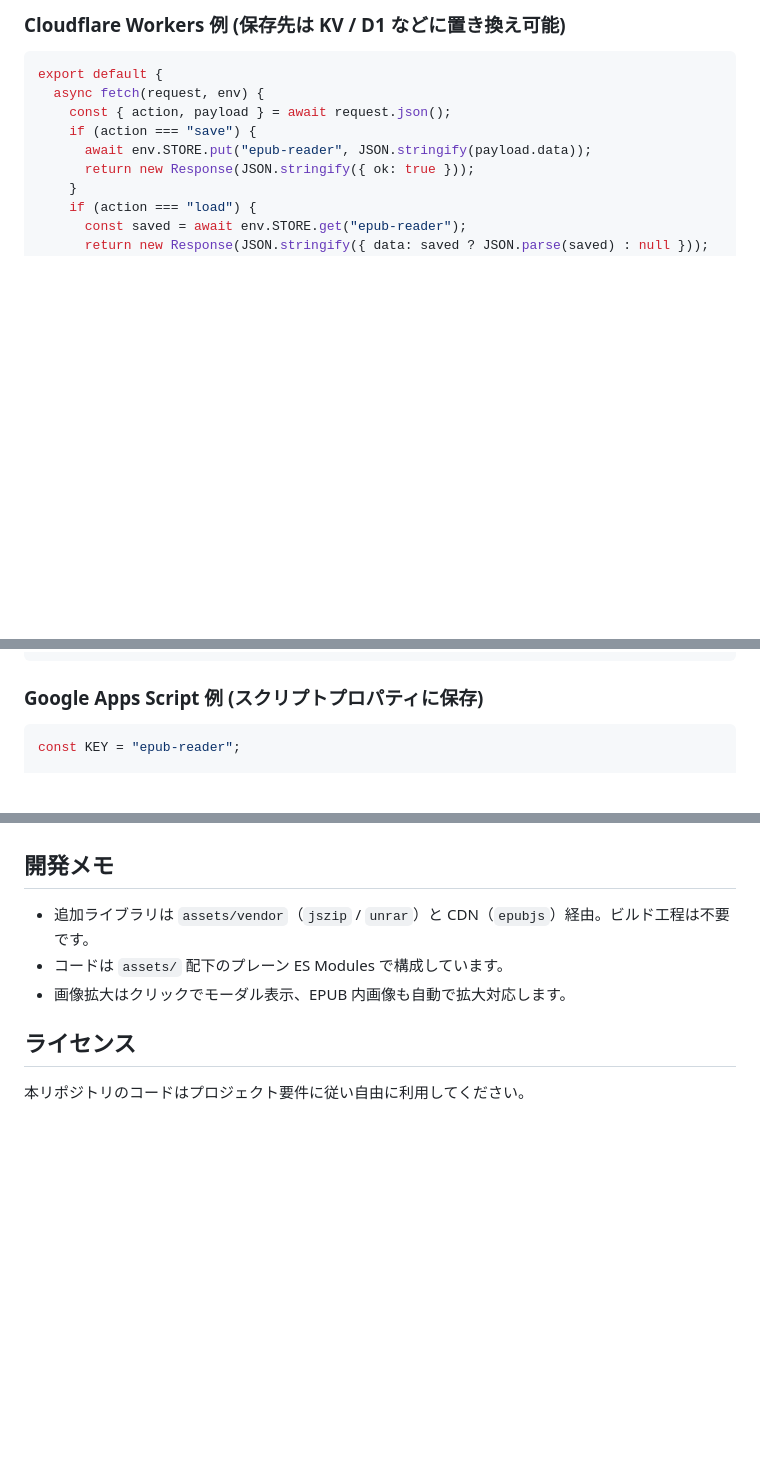
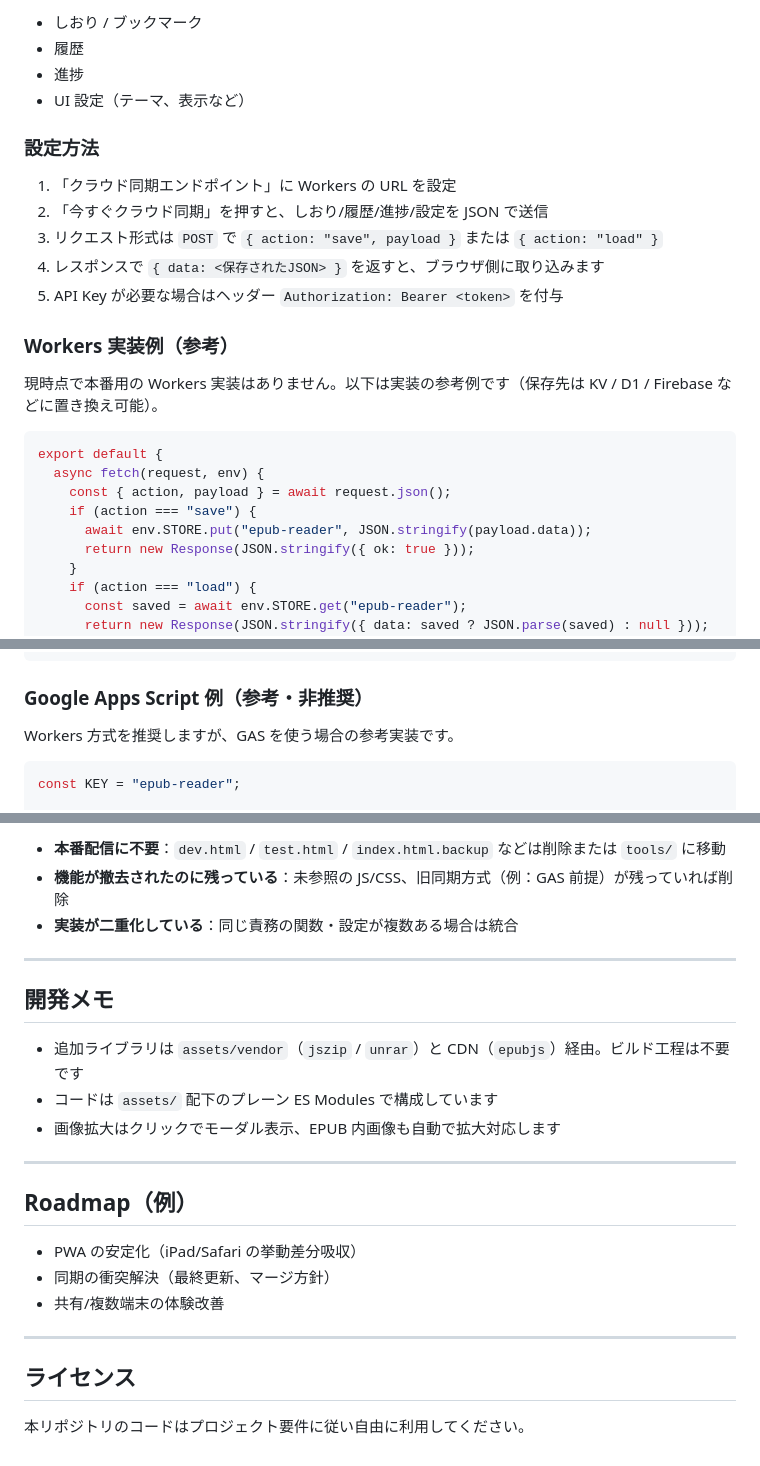
Before and after one commit to takahiyo/epubReader, a Markdown page: README.md, 3 parts joined by grey strips. Rendered like a GitHub page; blank space fills up the shorter version.

````diff
--- a/README.md
+++ b/README.md
@@ -29,5 +82,21 @@
 
-### Cloudflare Workers 例 (保存先は KV / D1 などに置き換え可能)
+- しおり / ブックマーク
+- 履歴
+- 進捗
+- UI 設定（テーマ、表示など）
+
+### 設定方法
+
+1. 「クラウド同期エンドポイント」に Workers の URL を設定
+2. 「今すぐクラウド同期」を押すと、しおり/履歴/進捗/設定を JSON で送信
+3. リクエスト形式は `POST` で `{ action: "save", payload }` または `{ action: "load" }`
+4. レスポンスで `{ data: <保存されたJSON> }` を返すと、ブラウザ側に取り込みます
+5. API Key が必要な場合はヘッダー `Authorization: Bearer <token>` を付与
+
+### Workers 実装例（参考）
+
+現時点で本番用の Workers 実装はありません。以下は実装の参考例です（保存先は KV / D1 / Firebase などに置き換え可能）。
+
 ```js
 export default {
   async fetch(request, env) {
@@ -45,7 +114,10 @@ export default {
 };
 ```
 
-### Google Apps Script 例 (スクリプトプロパティに保存)
+### Google Apps Script 例（参考・非推奨）
+
+Workers 方式を推奨しますが、GAS を使う場合の参考実装です。
+
 ```js
 const KEY = "epub-reader";
 
@@ -83,8 +212,25 @@ uBlock Origin, AdBlock, Privacy Badger などの拡張機能を使用してい
+- **本番配信に不要**：`dev.html` / `test.html` / `index.html.backup` などは削除または `tools/` に移動
+- **機能が撤去されたのに残っている**：未参照の JS/CSS、旧同期方式（例：GAS 前提）が残っていれば削除
+- **実装が二重化している**：同じ責務の関数・設定が複数ある場合は統合
+
+---
 
 ## 開発メモ
-- 追加ライブラリは `assets/vendor`（`jszip` / `unrar`）と CDN（`epubjs`）経由。ビルド工程は不要です。
-- コードは `assets/` 配下のプレーン ES Modules で構成しています。
-- 画像拡大はクリックでモーダル表示、EPUB 内画像も自動で拡大対応します。
+
+- 追加ライブラリは `assets/vendor`（`jszip` / `unrar`）と CDN（`epubjs`）経由。ビルド工程は不要です
+- コードは `assets/` 配下のプレーン ES Modules で構成しています
+- 画像拡大はクリックでモーダル表示、EPUB 内画像も自動で拡大対応します
+
+---
+
+## Roadmap（例）
+
+- PWA の安定化（iPad/Safari の挙動差分吸収）
+- 同期の衝突解決（最終更新、マージ方針）
+- 共有/複数端末の体験改善
+
+---
 
 ## ライセンス
+
 本リポジトリのコードはプロジェクト要件に従い自由に利用してください。
````
Also changed, not shown: other parts of README.md (+128 -18 lines).
